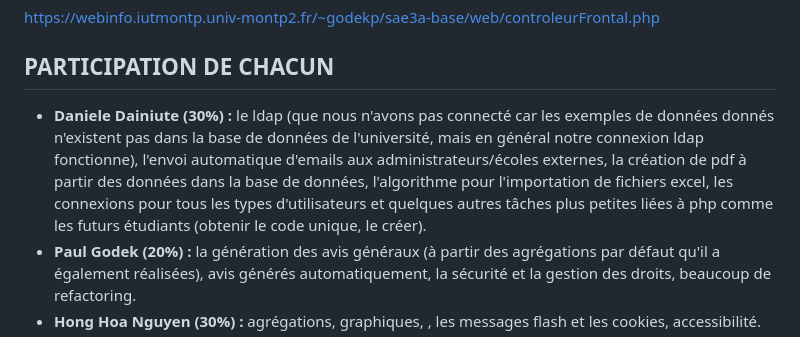
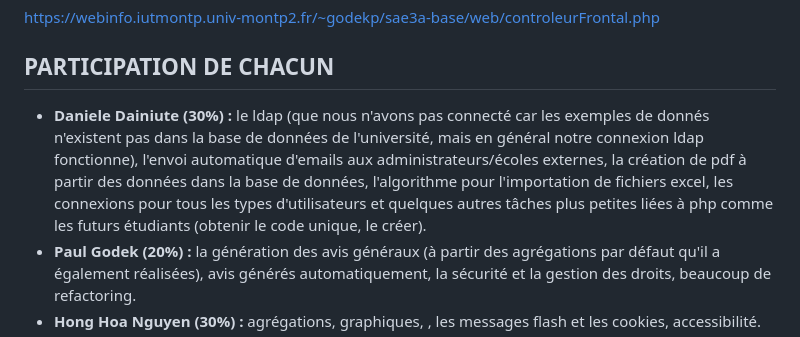
Before and after one commit to PaulGodek/SAE-Evaluxe, a Markdown page: README.md, the part around the change. Drawn GitHub-style.

Commit message:
bugfix: mini fix

```diff
--- a/README.md
+++ b/README.md
@@ -31,7 +31,7 @@ https://webinfo.iutmontp.univ-montp2.fr/~godekp/sae3a-base/web/controleurFrontal
 
 ## PARTICIPATION DE CHACUN
 
-- **Daniele Dainiute (30%) :** le ldap (que nous n'avons pas connecté car les exemples de données donnés n'existent pas dans la base de données de l'université, mais en général notre connexion ldap fonctionne), l'envoi automatique d'emails aux administrateurs/écoles externes, la création de pdf à partir des données dans la base de données, l'algorithme pour l'importation de fichiers excel, les connexions pour tous les types d'utilisateurs et quelques autres tâches plus petites liées à php comme les futurs étudiants (obtenir le code unique, le créer).
+- **Daniele Dainiute (30%) :** le ldap (que nous n'avons pas connecté car les exemples de donnés n'existent pas dans la base de données de l'université, mais en général notre connexion ldap fonctionne), l'envoi automatique d'emails aux administrateurs/écoles externes, la création de pdf à partir des données dans la base de données, l'algorithme pour l'importation de fichiers excel, les connexions pour tous les types d'utilisateurs et quelques autres tâches plus petites liées à php comme les futurs étudiants (obtenir le code unique, le créer).
 - **Paul Godek (20%) :** la génération des avis généraux (à partir des agrégations par défaut qu'il a également réalisées), avis générés automatiquement, la sécurité et la gestion des droits, beaucoup de refactoring.
 - **Hong Hoa Nguyen (30%) :** agrégations, graphiques, , les messages flash et les cookies, accessibilité.
 - **Kilyan Sombé (20%) :** les algorithmes de tri, les demandes d'informations sur les étudiants, et d'autres tâches concernant les listes, gérer les comptes ( créer et modifier)
```
